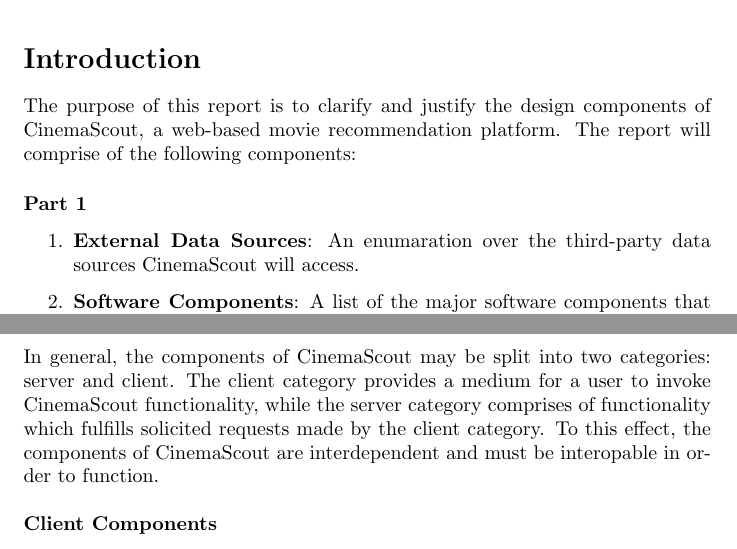
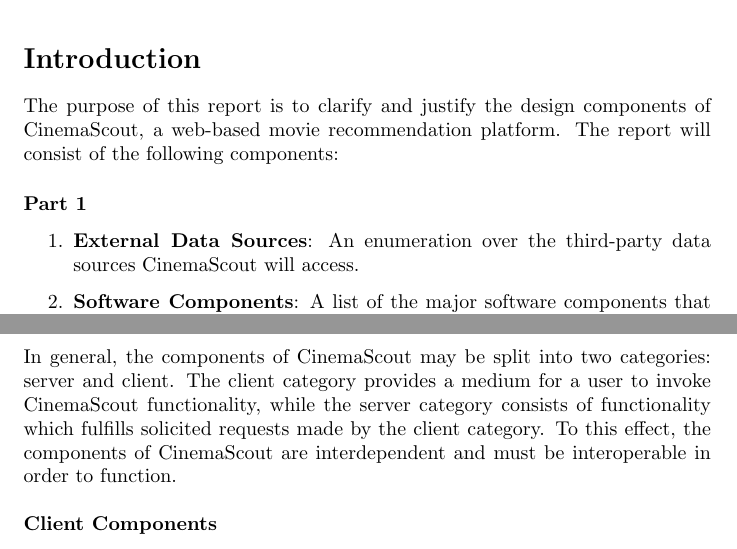
Before and after one commit to nJ3ahxac/seng2021_project, a LaTeX document (Deliverables/src/deliverable_2/deliverable_2.tex): two parts of pages 1 and 2 of 10, joined at a grey line, cut so that both start at the same text. Compiled offline with pdfLaTeX.

Commit message:
Spell check, submit initial deliverable 2 version

```diff
--- a/Deliverables/src/deliverable_2/deliverable_2.tex
+++ b/Deliverables/src/deliverable_2/deliverable_2.tex
@@ -15,11 +15,11 @@
 
 \section*{Introduction}
 The purpose of this report is to clarify and justify the design components of
-CinemaScout, a web-based movie recommendation platform. The report will comprise
+CinemaScout, a web-based movie recommendation platform. The report will consist
 of the following components:
 \subsubsection*{Part 1}
 \begin{enumerate}
-\item \textbf{External Data Sources}: An enumaration over the third-party data
+\item \textbf{External Data Sources}: An enumeration over the third-party data
 sources CinemaScout will access.
 \item \textbf{Software Components}: A list of the major software components
 that will be required for CinemaScout to function.
@@ -66,9 +66,9 @@
 \subsection{Software Components}
 In general, the components of CinemaScout may be split into two categories:
 server and client. The client category provides a medium for a user to invoke
-CinemaScout functionality, while the server category comprises of functionality
+CinemaScout functionality, while the server category consists of functionality
 which fulfills solicited requests made by the client category. To this effect,
-the components of CinemaScout are interdependent and must be interopable in
+the components of CinemaScout are interdependent and must be interoperable in
 order to function.\newline\newline
 \textbf{Client Components}
 \begin{itemize}
```
Also changed, not shown: Deliverables/epic_group_deliverable-2.pdf (added), Deliverables/src/deliverable_2/deliverable_2.tex (4 more changed lines).
